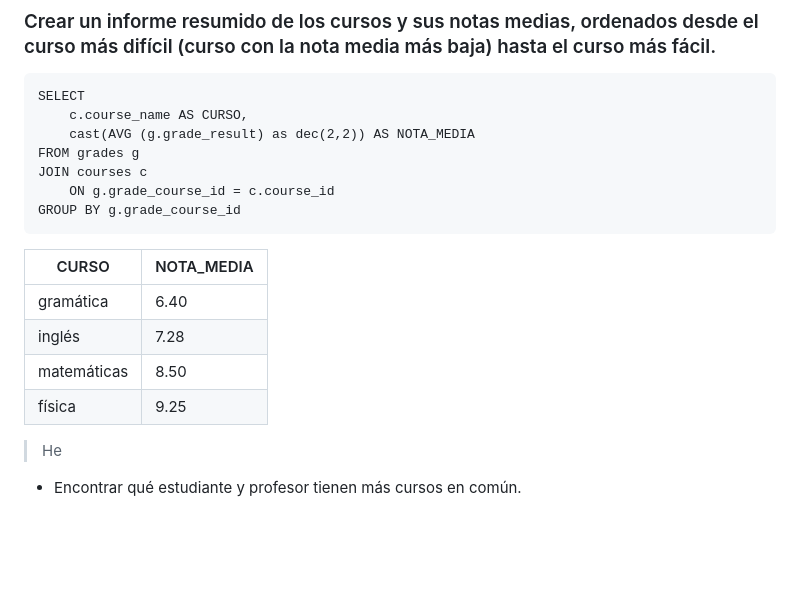
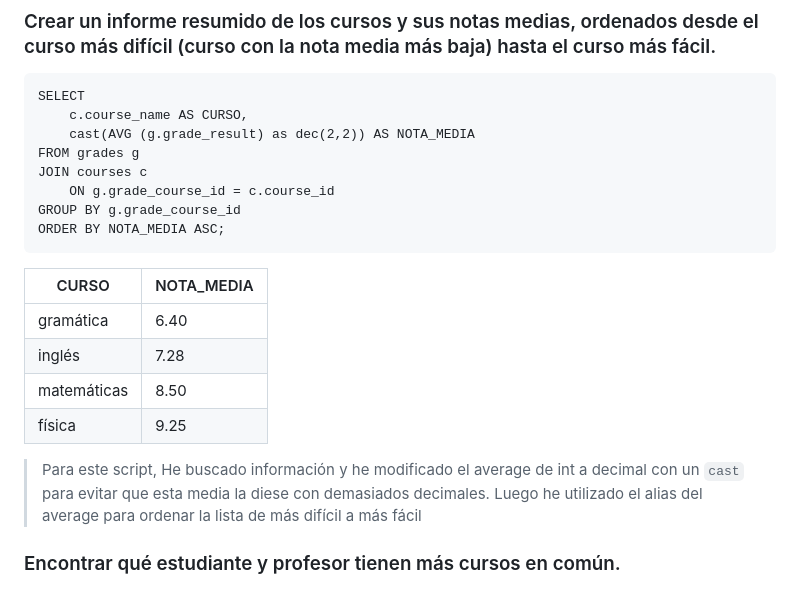
Before and after one commit to Dani-Rodriguez-Sanchez/CHECKPOINTS, a Markdown page: SQL UNIVERSITY PROJECT.MD, the part around the change. Drawn GitHub-style; blank space fills up the shorter version.

````diff
--- a/SQL UNIVERSITY PROJECT.MD
+++ b/SQL UNIVERSITY PROJECT.MD
@@ -242,6 +242,7 @@ FROM grades g
 JOIN courses c
 	ON g.grade_course_id = c.course_id
 GROUP BY g.grade_course_id
+ORDER BY NOTA_MEDIA ASC;
 ```
 |CURSO| NOTA_MEDIA
 |-----------|--------
@@ -252,5 +253,7 @@ GROUP BY g.grade_course_id
 
 
 
-> He
-  * Encontrar qué estudiante y profesor tienen más cursos en común.
+> Para este script, He buscado información y he modificado el average de int a decimal con un `cast` para evitar que esta media la diese con demasiados decimales.
+Luego he utilizado el alias del average para ordenar la lista de más difícil a más fácil
+
+### Encontrar qué estudiante y profesor tienen más cursos en común.
````
